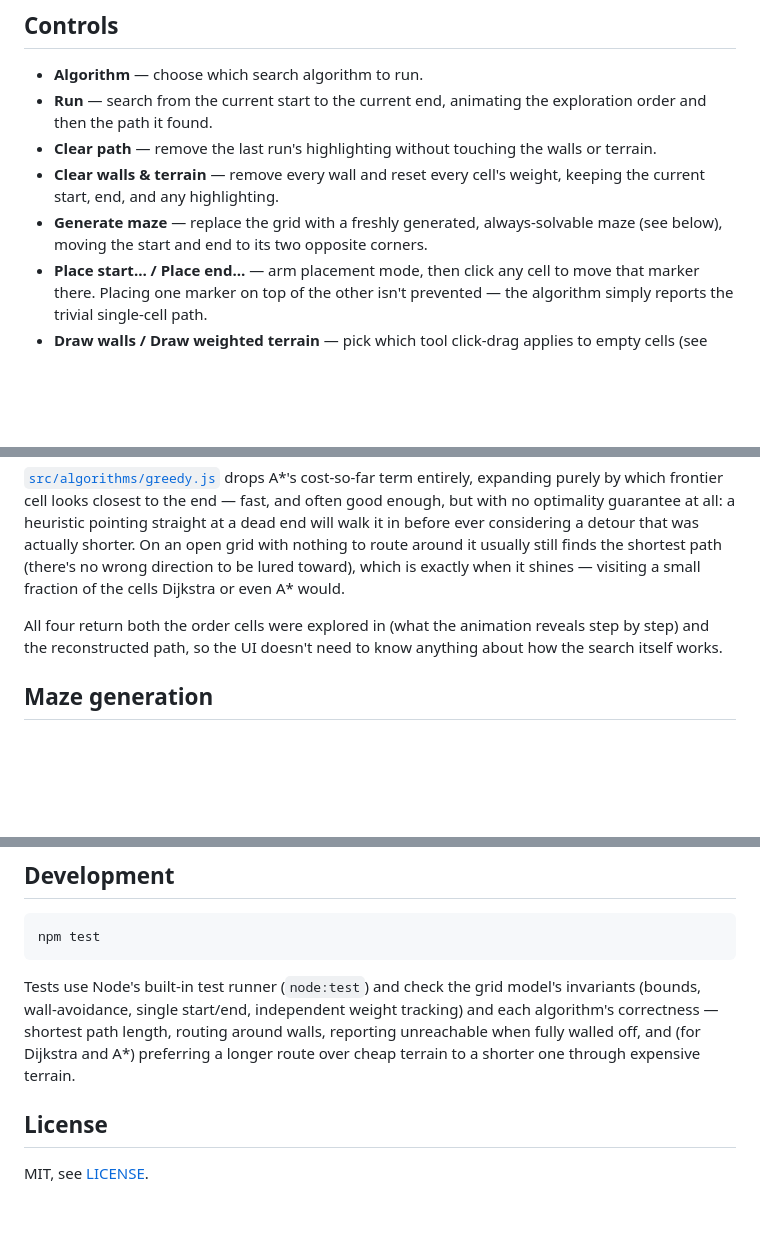
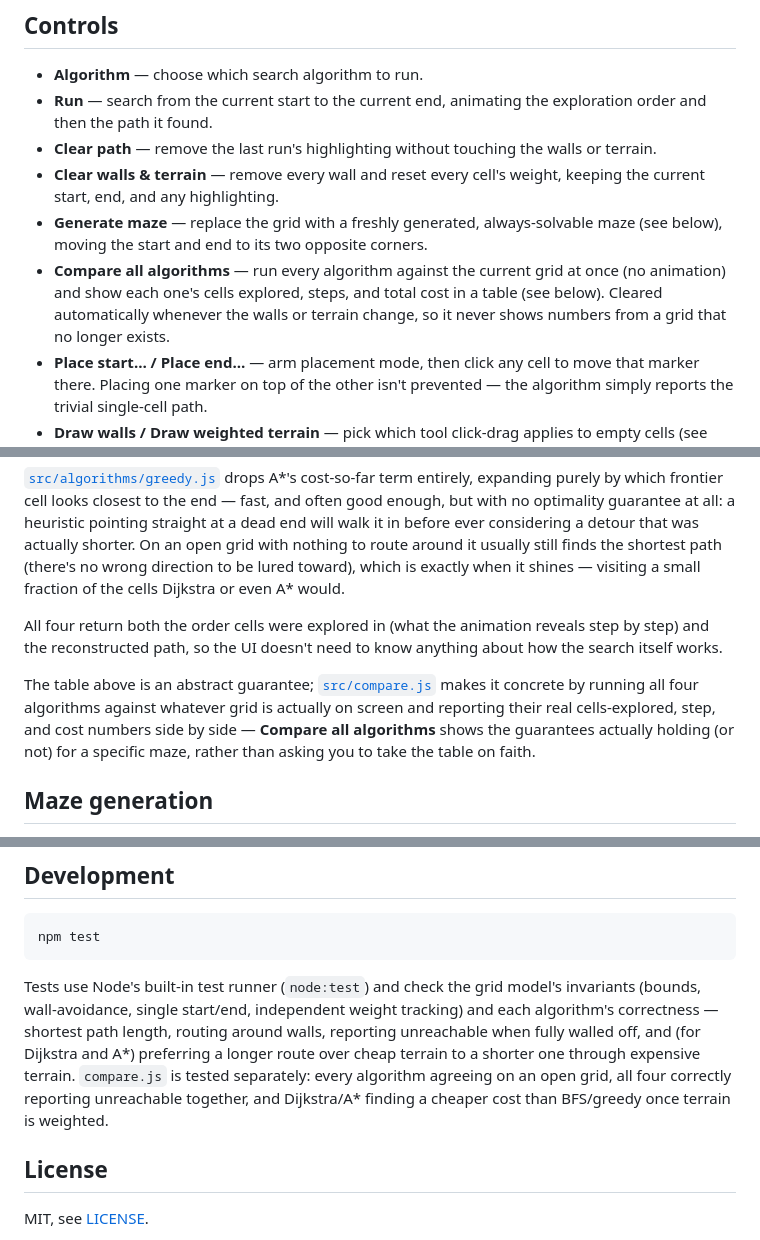
Before and after one commit to fushanbobfan/pathlight, a Markdown page: README.md, 3 parts joined by grey strips. Rendered like a GitHub page; blank space fills up the shorter version.

Commit message:
Document algorithm comparison in the README

```diff
--- a/README.md
+++ b/README.md
@@ -29,6 +29,10 @@ Then open the printed URL in a browser.
   current start, end, and any highlighting.
 - **Generate maze** — replace the grid with a freshly generated, always-solvable maze (see
   below), moving the start and end to its two opposite corners.
+- **Compare all algorithms** — run every algorithm against the current grid at once (no
+  animation) and show each one's cells explored, steps, and total cost in a table (see below).
+  Cleared automatically whenever the walls or terrain change, so it never shows numbers from a
+  grid that no longer exists.
 - **Place start&hellip; / Place end&hellip;** — arm placement mode, then click any cell to move
   that marker there. Placing one marker on top of the other isn't prevented — the algorithm
   simply reports the trivial single-cell path.
@@ -82,6 +86,12 @@ All four return both the order cells were explored in (what the animation reveal
 step) and the reconstructed path, so the UI doesn't need to know anything about how the search
 itself works.
 
+The table above is an abstract guarantee; [`src/compare.js`](src/compare.js) makes it concrete
+by running all four algorithms against whatever grid is actually on screen and reporting their
+real cells-explored, step, and cost numbers side by side — **Compare all algorithms** shows the
+guarantees actually holding (or not) for a specific maze, rather than asking you to take the
+table on faith.
+
 ## Maze generation
 
 [`src/maze.js`](src/maze.js) builds a maze with a randomized depth-first search (the
@@ -130,7 +140,9 @@ Tests use Node's built-in test runner (`node:test`) and check the grid model's i
 (bounds, wall-avoidance, single start/end, independent weight tracking) and each algorithm's
 correctness — shortest path length, routing around walls, reporting unreachable when fully
 walled off, and (for Dijkstra and A*) preferring a longer route over cheap terrain to a shorter
-one through expensive terrain.
+one through expensive terrain. `compare.js` is tested separately: every algorithm agreeing on
+an open grid, all four correctly reporting unreachable together, and Dijkstra/A* finding a
+cheaper cost than BFS/greedy once terrain is weighted.
 
 ## License
 
```
